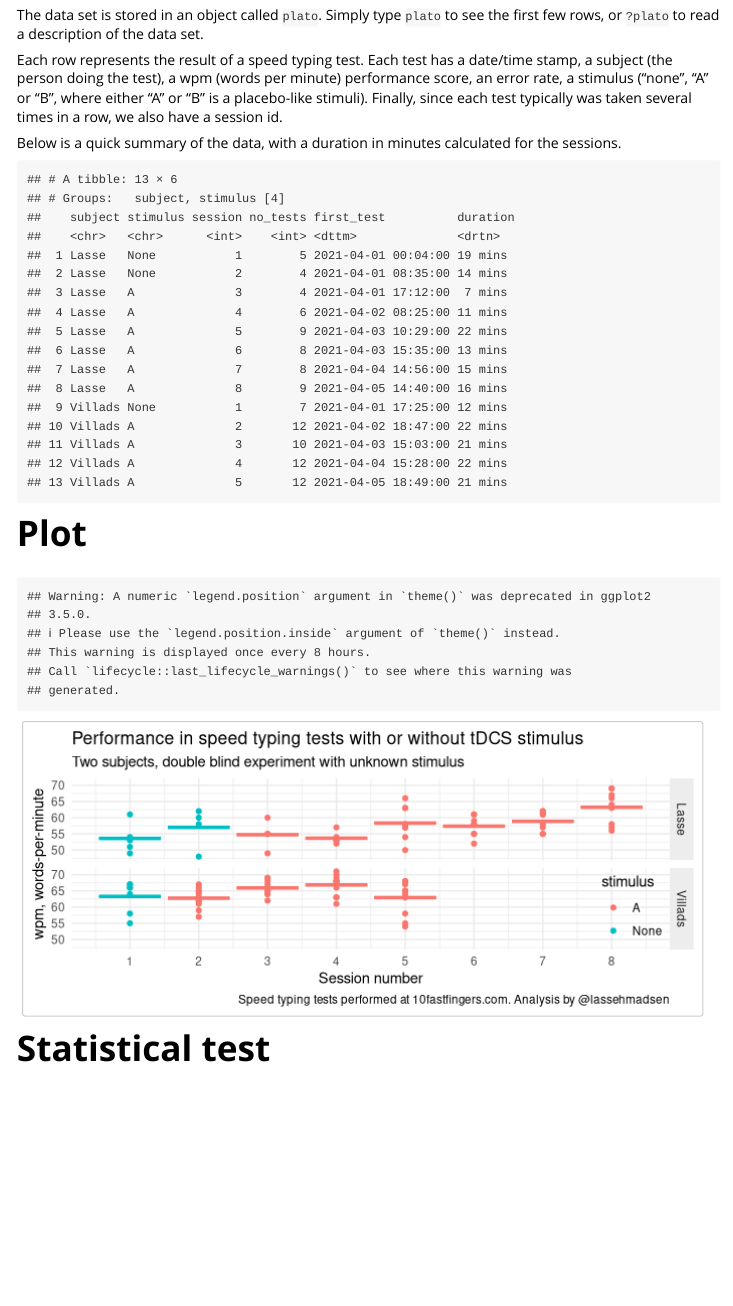
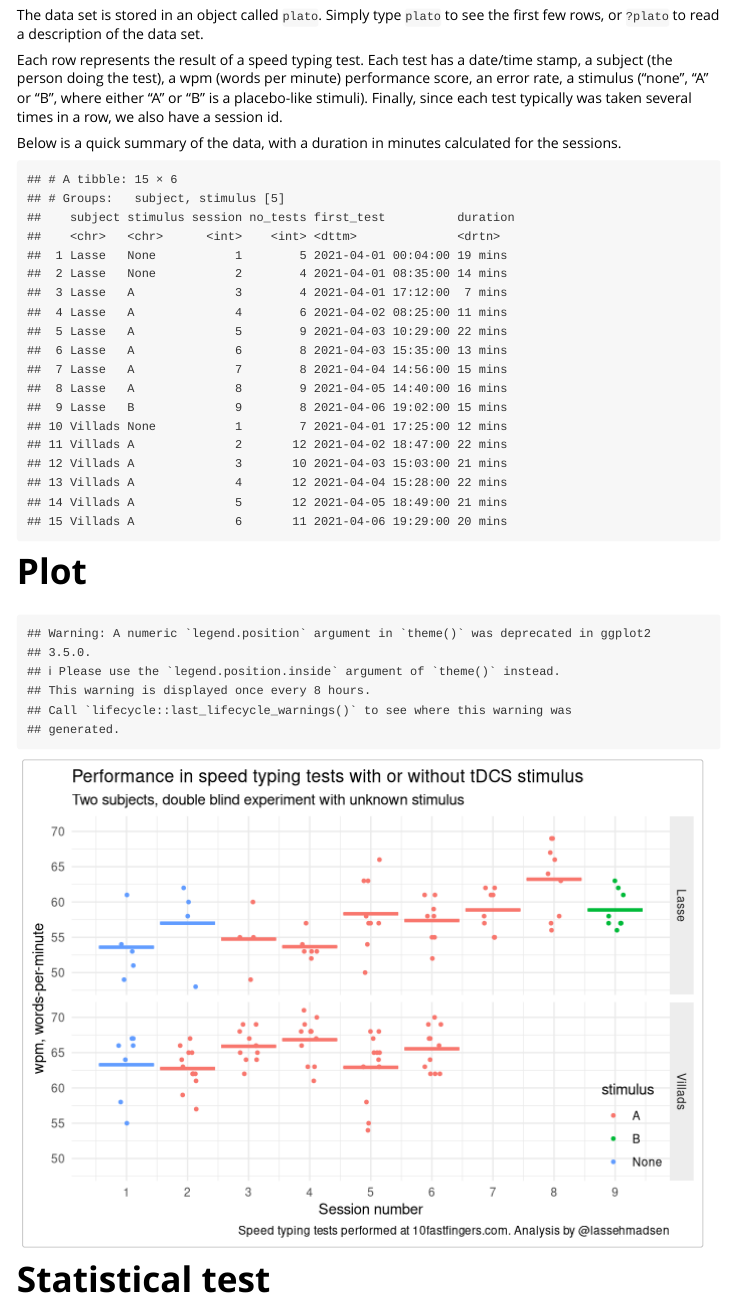
Before and after one commit to lassehjorthmadsen/platowork, an R Markdown document (vignettes/testing-platowork.Rmd): the page in a window 1100 px wide, from 300 px down. Rendered offline with R 4.5, knitr and Pandoc, with nearby package versions; code that draws random numbers runs with fixed seeds of ours.

Commit message:
vignette chart changed to jitter

````diff
--- a/vignettes/testing-platowork.Rmd
+++ b/vignettes/testing-platowork.Rmd
@@ -13,7 +13,8 @@ knitr::opts_chunk$set(
   collapse = TRUE,
   echo = FALSE,
   message = FALSE,
-  fig.width = 7
+  fig.width = 7,
+  fig.height = 5
 )
 ```
 
@@ -58,7 +59,7 @@ data_summary <- plato %>%
 
 plato %>%
   ggplot(aes(x = session, y = wpm, color = stimulus)) +
-  geom_point(show.legend = T) +
+  geom_jitter(size = 1.0, width = 0.15, height = 0, show.legend = T) +
   geom_crossbar(data = data_summary, aes(ymin = wpm, ymax = wpm), show.legend = F) +
   scale_x_continuous(breaks = 1:9) +
   facet_grid(rows = vars(subject)) +
````
Also changed, not shown: data/plato.rda.
